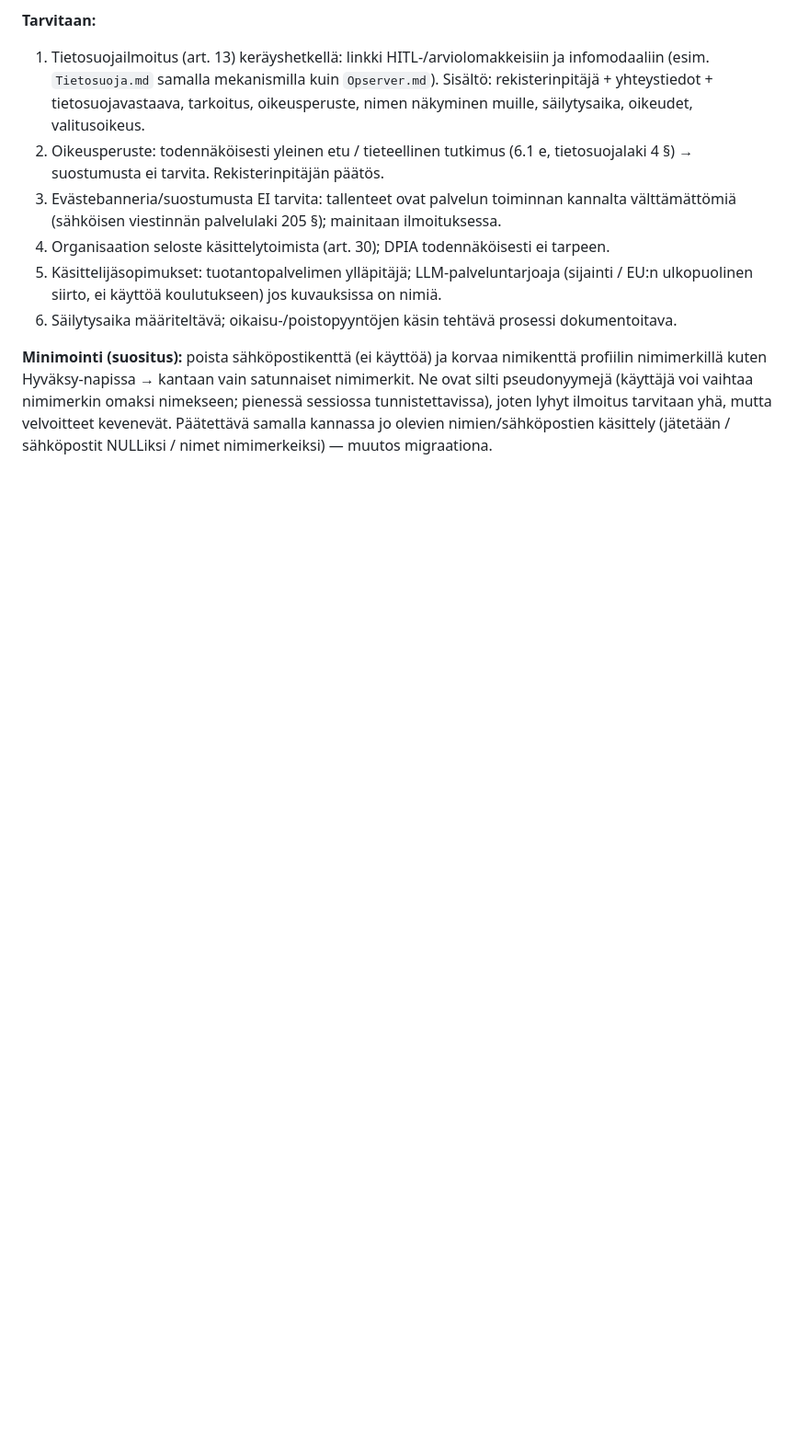
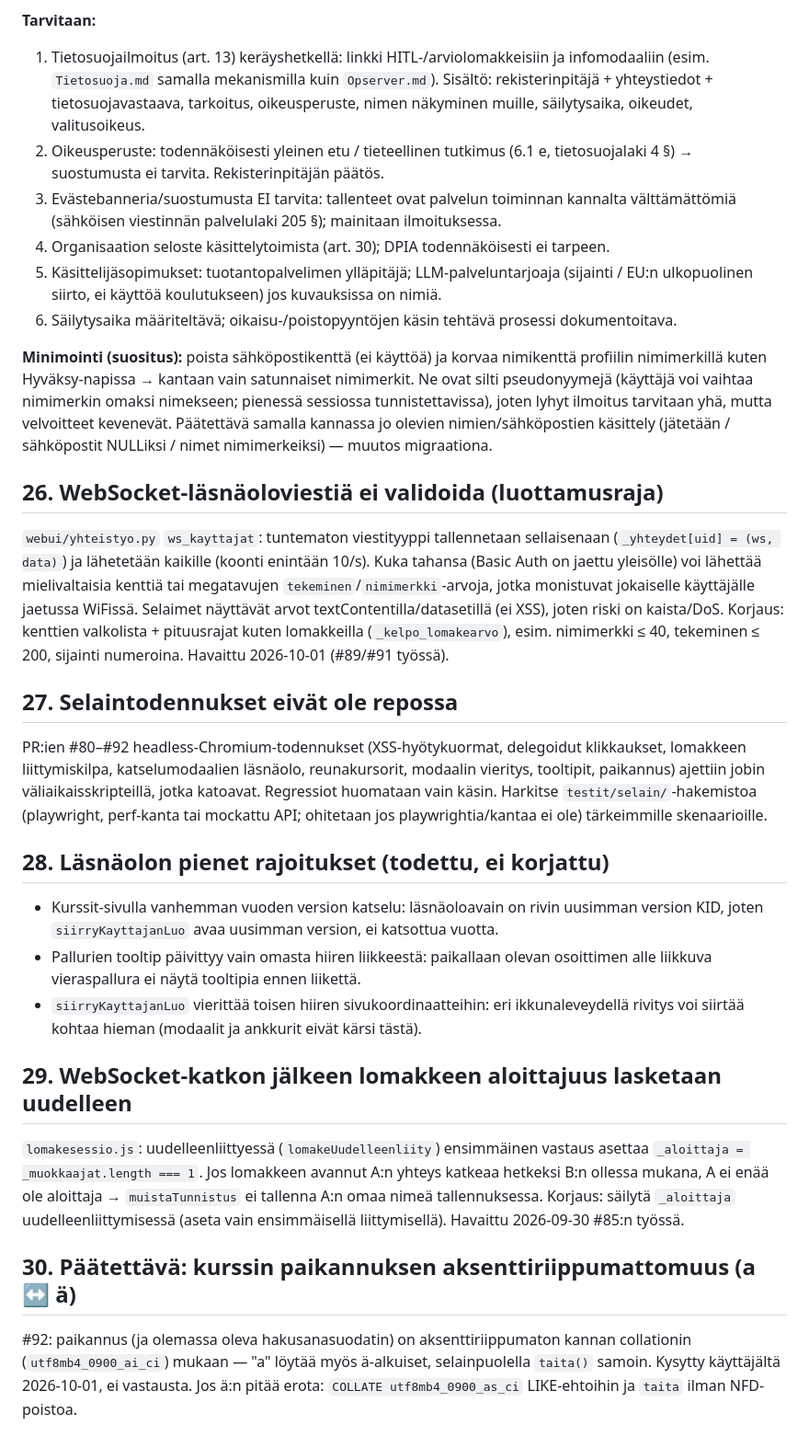
Before and after one commit to ouspg/Opserver, a Markdown page: TASKS.md, the part around the change. Shown at 92% size. Drawn GitHub-style; blank space fills up the shorter version.

Commit message:
Docs: CLAUDE.md WebUI-yhteiskäytön rakennuspalikat; TASKS #26–#30 avoimet löydökset
CLAUDE.md: läsnäolon kentät (katselu, tekeminen, sijainti), modaalien ankkurit ja
katselumodaalit, kursorien sijaintimuodot ja tooltipit, kurssilistojen jaettu näkymä
ja järjestys (#88–#92). TASKS: WS-läsnäolon validointi (#26), selaintestit repoon
(#27), läsnäolon rajoitukset (#28), aloittajuus katkon jälkeen (#29), a↔ä-päätös (#30).

Co-Authored-By: Claude Opus 5.5 <noreply@anthropic.com>

```diff
--- a/TASKS.md
+++ b/TASKS.md
@@ -168,3 +168,45 @@ Ne ovat silti pseudonyymejä (käyttäjä voi vaihtaa nimimerkin omaksi nimeksee
 sessiossa tunnistettavissa), joten lyhyt ilmoitus tarvitaan yhä, mutta velvoitteet
 kevenevät. Päätettävä samalla kannassa jo olevien nimien/sähköpostien käsittely
 (jätetään / sähköpostit NULLiksi / nimet nimimerkeiksi) — muutos migraationa.
+
+## 26. WebSocket-läsnäoloviestiä ei validoida (luottamusraja)
+
+`webui/yhteistyo.py` `ws_kayttajat`: tuntematon viestityyppi tallennetaan sellaisenaan
+(`_yhteydet[uid] = (ws, data)`) ja lähetetään kaikille (koonti enintään 10/s). Kuka tahansa
+(Basic Auth on jaettu yleisölle) voi lähettää mielivaltaisia kenttiä tai megatavujen
+`tekeminen`/`nimimerkki`-arvoja, jotka monistuvat jokaiselle käyttäjälle jaetussa WiFissä.
+Selaimet näyttävät arvot textContentilla/datasetillä (ei XSS), joten riski on kaista/DoS.
+Korjaus: kenttien valkolista + pituusrajat kuten lomakkeilla (`_kelpo_lomakearvo`), esim.
+nimimerkki ≤ 40, tekeminen ≤ 200, sijainti numeroina. Havaittu 2026-10-01 (#89/#91 työssä).
+
+## 27. Selaintodennukset eivät ole repossa
+
+PR:ien #80–#92 headless-Chromium-todennukset (XSS-hyötykuormat, delegoidut klikkaukset,
+lomakkeen liittymiskilpa, katselumodaalien läsnäolo, reunakursorit, modaalin vieritys,
+tooltipit, paikannus) ajettiin jobin väliaikaisskripteillä, jotka katoavat. Regressiot
+huomataan vain käsin. Harkitse `testit/selain/`-hakemistoa (playwright, perf-kanta tai
+mockattu API; ohitetaan jos playwrightia/kantaa ei ole) tärkeimmille skenaarioille.
+
+## 28. Läsnäolon pienet rajoitukset (todettu, ei korjattu)
+
+- Kurssit-sivulla vanhemman vuoden version katselu: läsnäoloavain on rivin uusimman
+  version KID, joten `siirryKayttajanLuo` avaa uusimman version, ei katsottua vuotta.
+- Pallurien tooltip päivittyy vain omasta hiiren liikkeestä: paikallaan olevan osoittimen
+  alle liikkuva vieraspallura ei näytä tooltipia ennen liikettä.
+- `siirryKayttajanLuo` vierittää toisen hiiren sivukoordinaatteihin: eri ikkunaleveydellä
+  rivitys voi siirtää kohtaa hieman (modaalit ja ankkurit eivät kärsi tästä).
+
+## 29. WebSocket-katkon jälkeen lomakkeen aloittajuus lasketaan uudelleen
+
+`lomakesessio.js`: uudelleenliittyessä (`lomakeUudelleenliity`) ensimmäinen vastaus asettaa
+`_aloittaja = _muokkaajat.length === 1`. Jos lomakkeen avannut A:n yhteys katkeaa hetkeksi
+B:n ollessa mukana, A ei enää ole aloittaja → `muistaTunnistus` ei tallenna A:n omaa nimeä
+tallennuksessa. Korjaus: säilytä `_aloittaja` uudelleenliittymisessä (aseta vain
+ensimmäisellä liittymisellä). Havaittu 2026-09-30 #85:n työssä.
+
+## 30. Päätettävä: kurssin paikannuksen aksenttiriippumattomuus (a ↔ ä)
+
+#92: paikannus (ja olemassa oleva hakusanasuodatin) on aksenttiriippumaton kannan
+collationin (`utf8mb4_0900_ai_ci`) mukaan — "a" löytää myös ä-alkuiset, selainpuolella
+`taita()` samoin. Kysytty käyttäjältä 2026-10-01, ei vastausta. Jos ä:n pitää erota:
+`COLLATE utf8mb4_0900_as_ci` LIKE-ehtoihin ja `taita` ilman NFD-poistoa.
```
Also changed, not shown: CLAUDE.md (+4 -1 lines).
